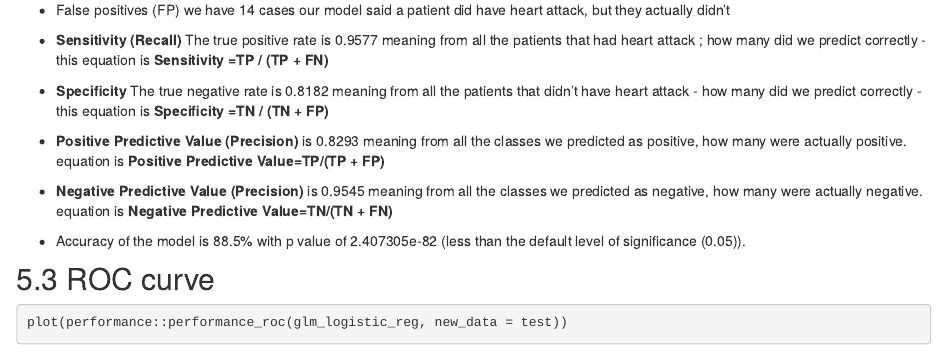
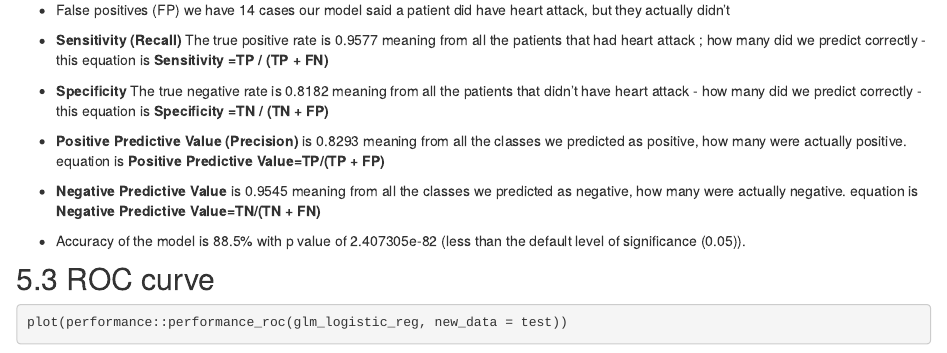
Before and after one commit to reinpmomz/reinpmomz.github.io, an R Markdown document (Predicting-heart-disease.Rmd): the page in a window 1100 px wide, from 5130 px down. The pictures show the output file Predicting-heart-disease.html that the author committed with the source, opened offline; library style sheets and scripts come from the installed R packages.

Commit message:
site commit

```diff
--- a/Predicting-heart-disease.Rmd
+++ b/Predicting-heart-disease.Rmd
@@ -834,7 +834,7 @@ confusionMatrix(test1$predicted, test1$output)
 
 * **Positive Predictive Value (Precision)** is 0.8293 meaning from all the classes we predicted as positive, how many were actually positive. equation is **Positive Predictive Value=TP/(TP + FP)**
 
-* **Negative Predictive Value (Precision)** is 0.9545 meaning from all the classes we predicted as negative, how many were actually negative. equation is **Negative Predictive Value=TN/(TN + FN)**
+* **Negative Predictive Value** is 0.9545 meaning from all the classes we predicted as negative, how many were actually negative. equation is **Negative Predictive Value=TN/(TN + FN)**
 
 
 * Accuracy of the model is 88.5% with p value of 2.407305e-82 (less than the default level of significance (0.05)).
```
Also changed, not shown: Predicting-heart-disease.html.
